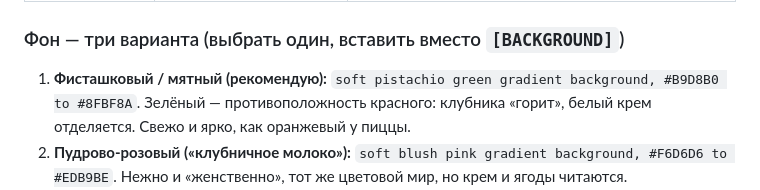
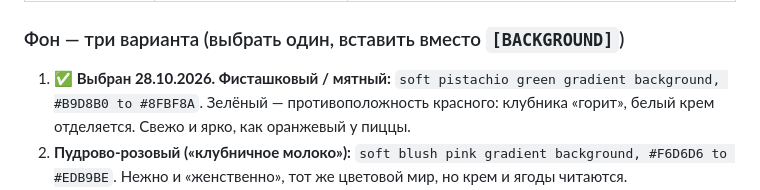
Before and after one commit to u4604406718-oss/my-site, a Markdown page: references/prompts/cake-keyframes.md, the part around the change. Drawn GitHub-style.

Commit message:
Cake prompts: pistachio background chosen
Co-Authored-By: Claude Opus 5.5 <noreply@anthropic.com>

```diff
--- a/references/prompts/cake-keyframes.md
+++ b/references/prompts/cake-keyframes.md
@@ -12,7 +12,7 @@
 | — | **Финал: торт в открытой коробке кондитерской на столе** | Как пицца в коробке: финальный кадр продаёт доставку/заказ, а не просто красивый десерт. |
 
 ### Фон — три варианта (выбрать один, вставить вместо `[BACKGROUND]`)
-1. **Фисташковый / мятный (рекомендую):** `soft pistachio green gradient background, #B9D8B0 to #8FBF8A`.
+1. ✅ **Выбран 28.10.2026. Фисташковый / мятный:** `soft pistachio green gradient background, #B9D8B0 to #8FBF8A`.
    Зелёный — противоположность красного: клубника «горит», белый крем отделяется. Свежо и ярко, как оранжевый у пиццы.
 2. **Пудрово-розовый («клубничное молоко»):** `soft blush pink gradient background, #F6D6D6 to #EDB9BE`.
    Нежно и «женственно», тот же цветовой мир, но крем и ягоды читаются.
```
